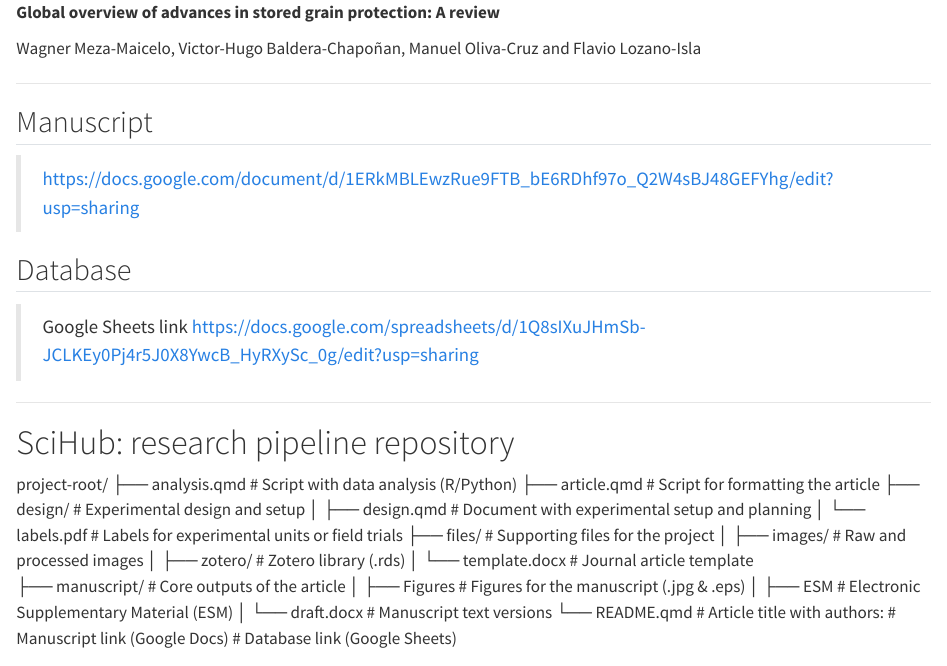
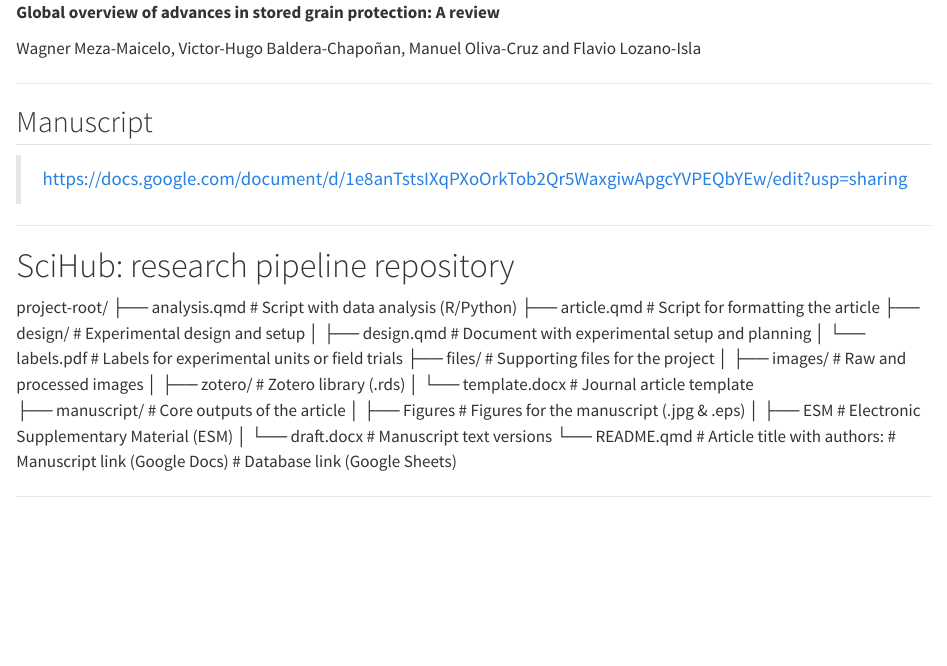
Before and after one commit to WAHGNERM2002/GrainStorage, a Quarto document (ReadMe.qmd): the page in a window 1100 px wide, from its top. Rendered offline with R 4.5, knitr and Pandoc in place of Quarto, with nearby package versions.

Commit message:
Update ReadMe.qmd

```diff
--- a/ReadMe.qmd
+++ b/ReadMe.qmd
@@ -6,12 +6,8 @@ Wagner Meza-Maicelo, Victor-Hugo Baldera-Chapoñan, Manuel Oliva-Cruz and Flavio
 
 ## Manuscript
 
-> https://docs.google.com/document/d/1ERkMBLEwzRue9FTB_bE6RDhf97o_Q2W4sBJ48GEFYhg/edit?usp=sharing
+> https://docs.google.com/document/d/1e8anTstsIXqPXoOrkTob2Qr5WaxgiwApgcYVPEQbYEw/edit?usp=sharing
 
-## Database
-
-> Google Sheets link
-> https://docs.google.com/spreadsheets/d/1Q8sIXuJHmSb-JCLKEy0Pj4r5J0X8YwcB_HyRXySc_0g/edit?usp=sharing
 
 ---
 
```
